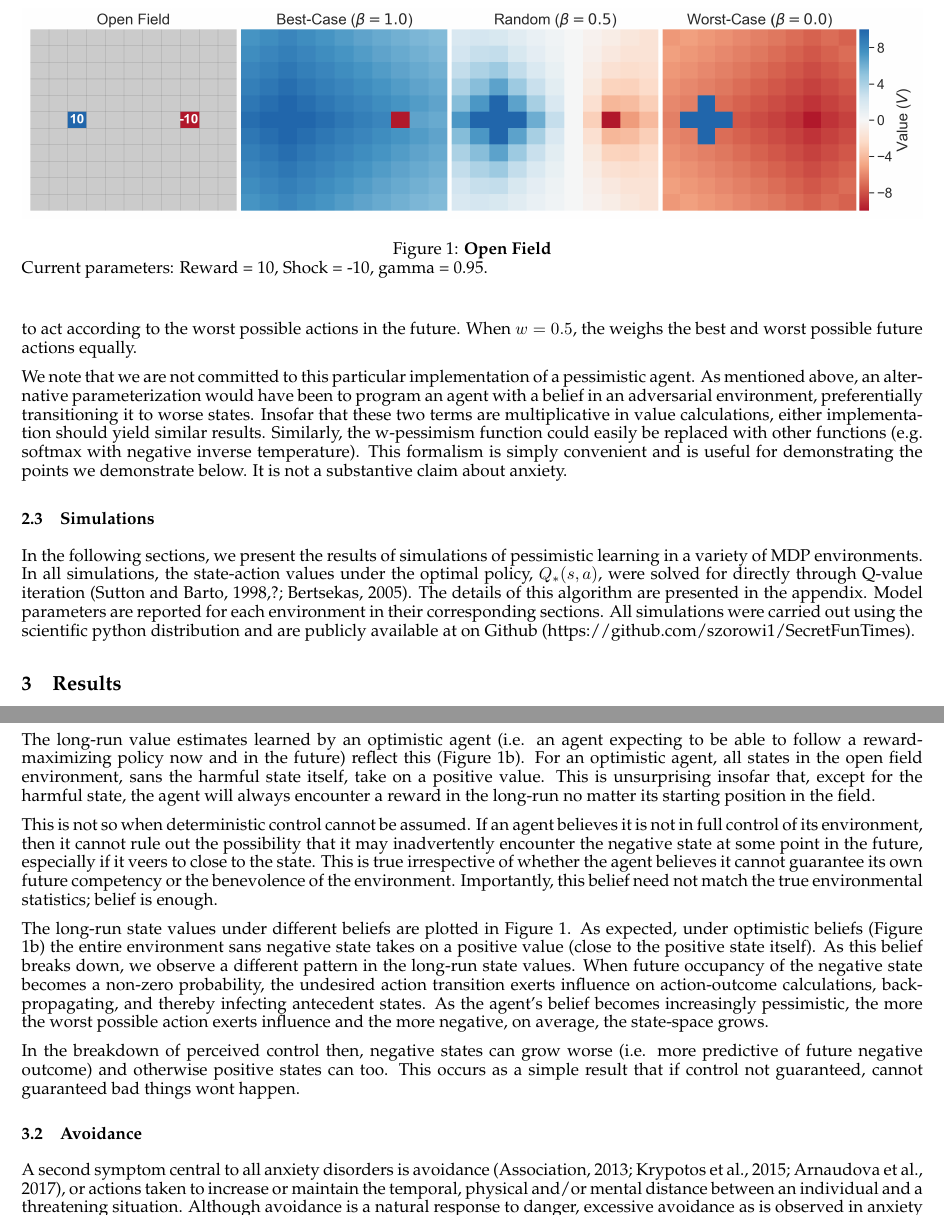
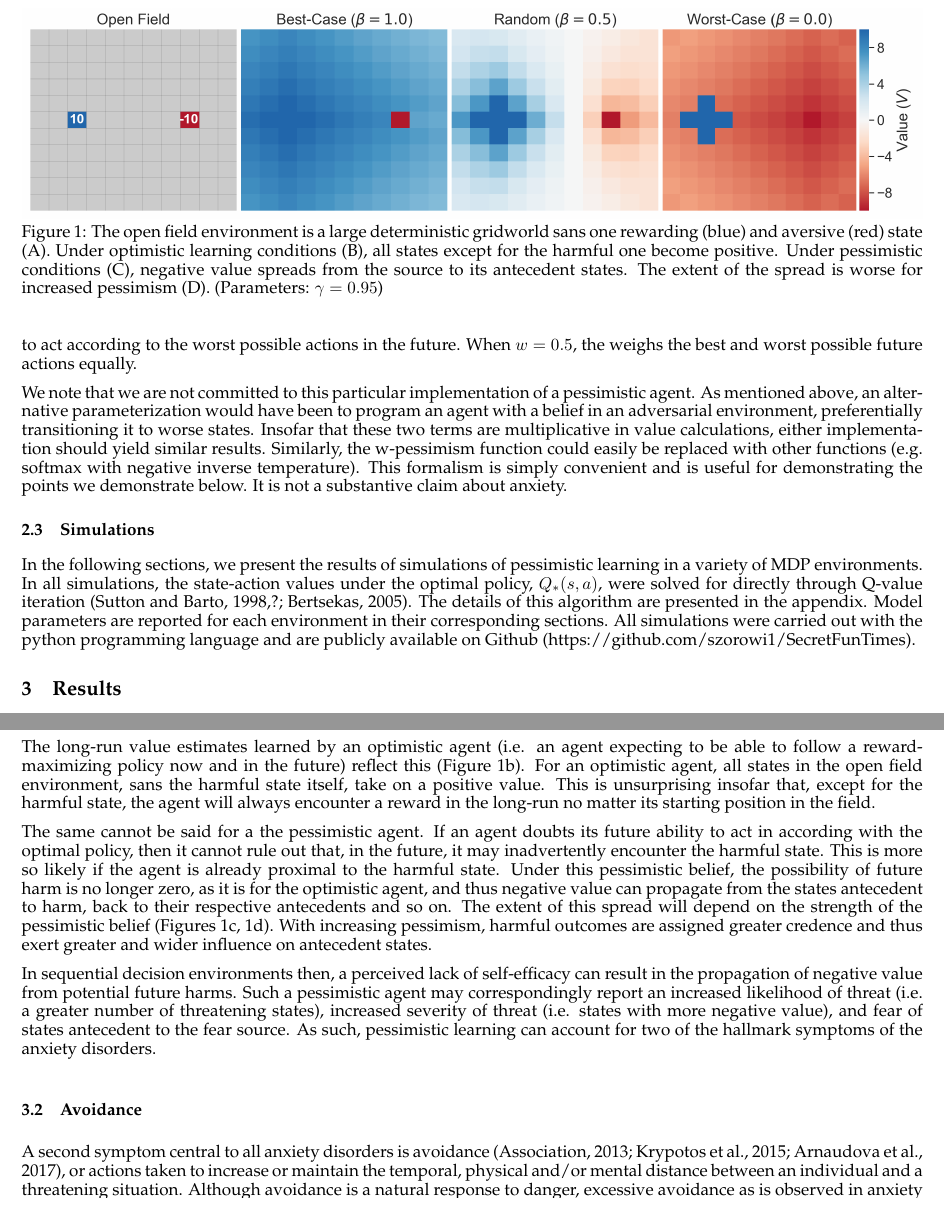
Before and after one commit to ndawlab/seqanx, a LaTeX paper (manuscript/manuscript.tex): two parts of pages 5 and 6 of 15 before the commit and two parts of pages 4 and 5 of 14 after it, joined at a grey line, cut at the place of the change. Compiled offline with pdfLaTeX; a missing bibliography style is replaced by a similar one.

Commit message:
rewrote results 3.1

```diff
--- a/manuscript/manuscript.tex
+++ b/manuscript/manuscript.tex
@@ -1,4 +1,4 @@
-environment\documentclass[11pt]{article} % For LaTeX2e
+\documentclass[11pt]{article} % For LaTeX2e
 \usepackage{manuscript, palatino}
 \usepackage{graphicx}
 \usepackage{amsfonts, amsmath}
@@ -203,8 +203,8 @@ values under the optimal policy, $Q_*(s,a)$, were solved for directly through
 Q-value iteration \citep{SuttonBarto1998,SuttonBarto1998,bertsekas2005}. The
 details of this algorithm are presented in the appendix. Model parameters are
 reported for each environment in their corresponding sections. All simulations
-were carried out using the scientific python distribution and are publicly available
-at on Github (https://github.com/szorowi1/SecretFunTimes).
+were carried out with the python programming language and are publicly available
+on Github (https://github.com/szorowi1/SecretFunTimes).
 
 \section{Results}
 
@@ -214,8 +214,11 @@ at on Github (https://github.com/szorowi1/SecretFunTimes).
   \centerline{%
     \resizebox{1.0\textwidth}{!}{\includegraphics[trim={0 0 0 0},clip]{../figures/01_field.png}}%
   }
-  \caption{\textbf{Open Field}}
-  \par Current parameters: Reward = 10, Shock = -10, gamma = 0.95.
+  \par Figure 1: The open field environment is a large deterministic gridworld sans one rewarding
+  (blue) and aversive (red) state (A). Under optimistic learning conditions (B), all states except
+  for the harmful one become positive. Under pessimistic conditions (C), negative value spreads
+  from the source to its antecedent states. The extent of the spread is worse for increased
+  pessimism (D). (Parameters: $\gamma = 0.95$)
 \end{figure}
 
 In this first section, we demonstrate how learning under an assumption of a lack
@@ -260,32 +263,24 @@ sans the harmful state itself, take on a positive value. This is unsurprising
 insofar that, except for the harmful state, the agent will always encounter
 a reward in the long-run no matter its starting position in the field.
 
+The same cannot be said for a the pessimistic agent. If an agent doubts its future
+ability to act in according with the optimal policy, then it cannot rule out that,
+in the future, it may inadvertently encounter the harmful state. This is more so
+likely if the agent is already proximal to the harmful state. Under this pessimistic
+belief, the possibility of future harm is no longer zero, as it is for the optimistic
+agent, and thus negative value can propagate from the states antecedent to harm,
+back to their respective antecedents and so on. The extent of this spread will depend
+on the strength of the pessimistic belief (Figures 1c, 1d). With increasing pessimism,
+harmful outcomes are assigned greater credence and thus exert greater and wider
+influence on antecedent states.
 
-
-This is not so when deterministic control cannot be assumed. If an agent believes
-it is not in full control of its environment, then it cannot rule out the possibility
-that it may inadvertently encounter the negative state at some point in the future,
-especially if it veers to close to the state. This is true irrespective of whether
-the agent believes it cannot guarantee its own future competency or the benevolence
-of the environment. Importantly, this belief need not match the true environmental
-statistics; belief is enough.
-
-The long-run state values under different beliefs are plotted in Figure 1. As
-expected, under optimistic beliefs (Figure 1b) the entire environment sans negative
-state takes on a positive value (close to the positive state itself). As this belief
-breaks down, we observe a different pattern in the long-run state values. When
-future occupancy of the negative state becomes a non-zero probability, the undesired
-action transition exerts influence on action-outcome calculations, back-propagating,
-and thereby infecting antecedent states. As the agent's belief becomes increasingly
-pessimistic, the more the worst possible action exerts influence and the more
-negative, on average, the state-space grows.
-
-In the breakdown of perceived control then, negative states can grow worse (i.e.
-more predictive of future negative outcome) and otherwise positive states can too.
-This occurs as a simple result that if control not guaranteed, cannot guaranteed
-bad things wont happen.
-
-% I think you want to explain second order conditioning in PTSD in this context.
+In sequential decision environments then, a perceived lack of self-efficacy can
+result in the propagation of negative value from potential future harms. Such a
+pessimistic agent may correspondingly report an increased likelihood of threat
+(i.e. a greater number of threatening states), increased severity of threat (i.e.
+states with more negative value), and fear of states antecedent to the fear source.
+As such, pessimistic learning can account for two of the hallmark symptoms of
+the anxiety disorders.
 
 \subsection{Avoidance}
 
```
Also changed, not shown: manuscript/manuscript.tex (19 more changed lines).
